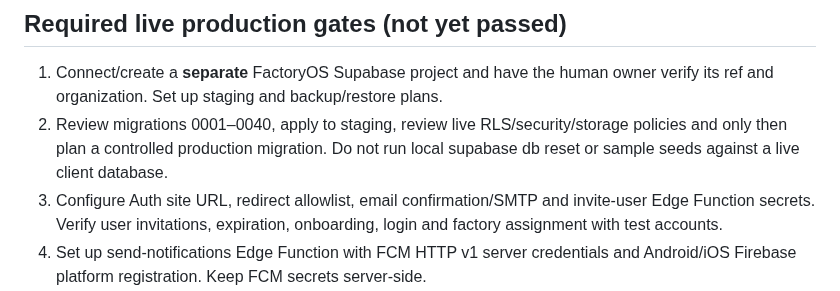
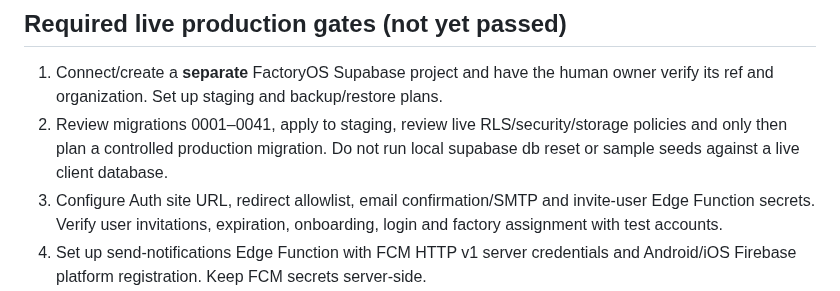
Before and after one commit to dkfutureai-alt/factory, a Markdown page: docs/PHASE_16_RELEASE_CANDIDATE.md, the part around the change. Drawn GitHub-style.

Commit message:
Track merged push claim migration 0041 in QA release checklist

```diff
--- a/docs/PHASE_16_RELEASE_CANDIDATE.md
+++ b/docs/PHASE_16_RELEASE_CANDIDATE.md
@@ -36,7 +36,7 @@ Frontend build constants are visible in compiled web/mobile code by design. Neve
 ## Required live production gates (not yet passed)
 
 1. Connect/create a **separate** FactoryOS Supabase project and have the human owner verify its ref and organization. Set up staging and backup/restore plans.
-2. Review migrations 0001–0040, apply to staging, review live RLS/security/storage policies and only then plan a controlled production migration. Do not run local supabase db reset or sample seeds against a live client database.
+2. Review migrations 0001–0041, apply to staging, review live RLS/security/storage policies and only then plan a controlled production migration. Do not run local supabase db reset or sample seeds against a live client database.
 3. Configure Auth site URL, redirect allowlist, email confirmation/SMTP and invite-user Edge Function secrets. Verify user invitations, expiration, onboarding, login and factory assignment with test accounts.
 4. Set up send-notifications Edge Function with FCM HTTP v1 server credentials and Android/iOS Firebase platform registration. Keep FCM secrets server-side.
 5. Verify cross-factory/cross-org restrictions, private maintenance/POD media, SECURITY DEFINER grants, audit immutability, reporting and notification rules against the actual remote project.
```
